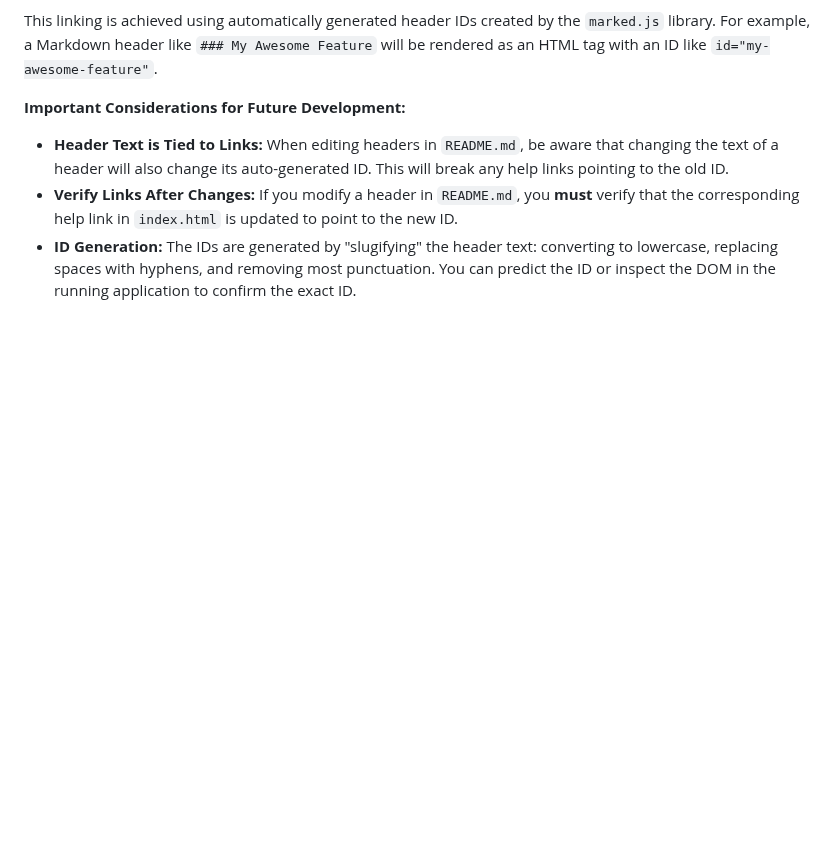
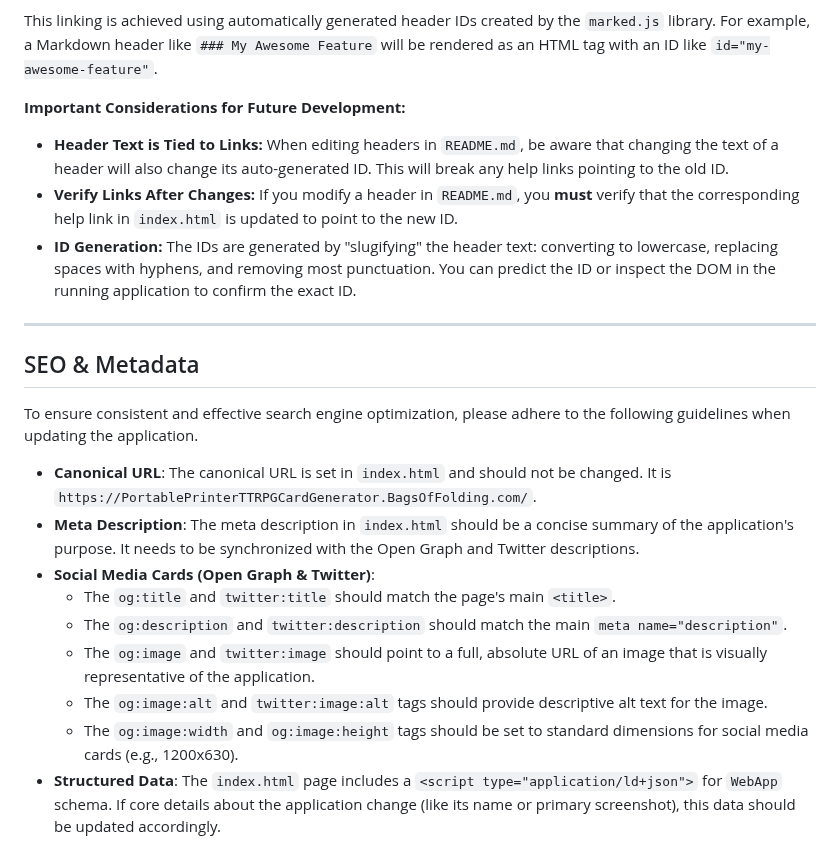
Before and after one commit to creuzerm/ttrpgThermalCardMaker, a Markdown page: AGENTS.md, the part around the change. Rendered like a GitHub page; blank space fills up the shorter version.

Commit message:
Update AGENTS.md with a new section for SEO & Metadata.
This section provides guidelines for maintaining consistent and effective search engine optimization, including instructions for the canonical URL, meta descriptions, social media cards, and structured data.

```diff
--- a/AGENTS.md
+++ b/AGENTS.md
@@ -297,3 +297,18 @@ This linking is achieved using automatically generated header IDs created by the
 *   **Header Text is Tied to Links:** When editing headers in `README.md`, be aware that changing the text of a header will also change its auto-generated ID. This will break any help links pointing to the old ID.
 *   **Verify Links After Changes:** If you modify a header in `README.md`, you **must** verify that the corresponding help link in `index.html` is updated to point to the new ID.
 *   **ID Generation:** The IDs are generated by "slugifying" the header text: converting to lowercase, replacing spaces with hyphens, and removing most punctuation. You can predict the ID or inspect the DOM in the running application to confirm the exact ID.
+
+-----
+## SEO & Metadata
+
+To ensure consistent and effective search engine optimization, please adhere to the following guidelines when updating the application.
+
+*   **Canonical URL**: The canonical URL is set in `index.html` and should not be changed. It is `https://PortablePrinterTTRPGCardGenerator.BagsOfFolding.com/`.
+*   **Meta Description**: The meta description in `index.html` should be a concise summary of the application's purpose. It needs to be synchronized with the Open Graph and Twitter descriptions.
+*   **Social Media Cards (Open Graph & Twitter)**:
+    *   The `og:title` and `twitter:title` should match the page's main `<title>`.
+    *   The `og:description` and `twitter:description` should match the main `meta name="description"`.
+    *   The `og:image` and `twitter:image` should point to a full, absolute URL of an image that is visually representative of the application.
+    *   The `og:image:alt` and `twitter:image:alt` tags should provide descriptive alt text for the image.
+    *   The `og:image:width` and `og:image:height` tags should be set to standard dimensions for social media cards (e.g., 1200x630).
+*   **Structured Data**: The `index.html` page includes a `<script type="application/ld+json">` for `WebApp` schema. If core details about the application change (like its name or primary screenshot), this data should be updated accordingly.
```
